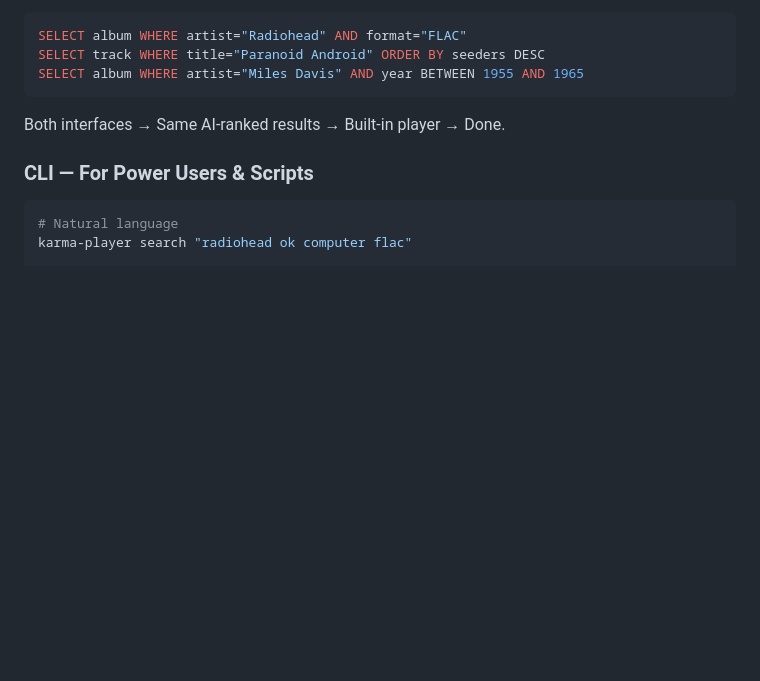
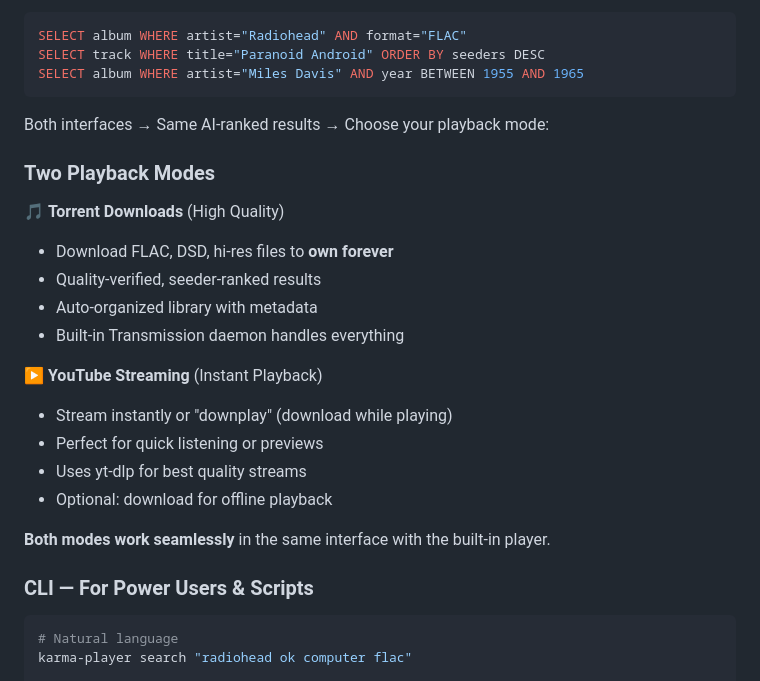
Before and after one commit to trust-tune-net/karma-player, a Markdown page: README.md, the part around the change printed below. Drawn GitHub-style; blank space fills up the shorter version.

````diff
--- a/README.md
+++ b/README.md
@@ -134,7 +265,23 @@ SELECT track WHERE title="Paranoid Android" ORDER BY seeders DESC
 SELECT album WHERE artist="Miles Davis" AND year BETWEEN 1955 AND 1965
 ```
 
-Both interfaces → Same AI-ranked results → Built-in player → Done.
+Both interfaces → Same AI-ranked results → Choose your playback mode:
+
+### Two Playback Modes
+
+🎵 **Torrent Downloads** (High Quality)
+- Download FLAC, DSD, hi-res files to **own forever**
+- Quality-verified, seeder-ranked results
+- Auto-organized library with metadata
+- Built-in Transmission daemon handles everything
+
+▶️ **YouTube Streaming** (Instant Playback)
+- Stream instantly or "downplay" (download while playing)
+- Perfect for quick listening or previews
+- Uses yt-dlp for best quality streams
+- Optional: download for offline playback
+
+**Both modes work seamlessly** in the same interface with the built-in player.
 
 ### CLI — For Power Users & Scripts
 
````
Also changed, not shown: other parts of README.md (+131 -0 lines).
